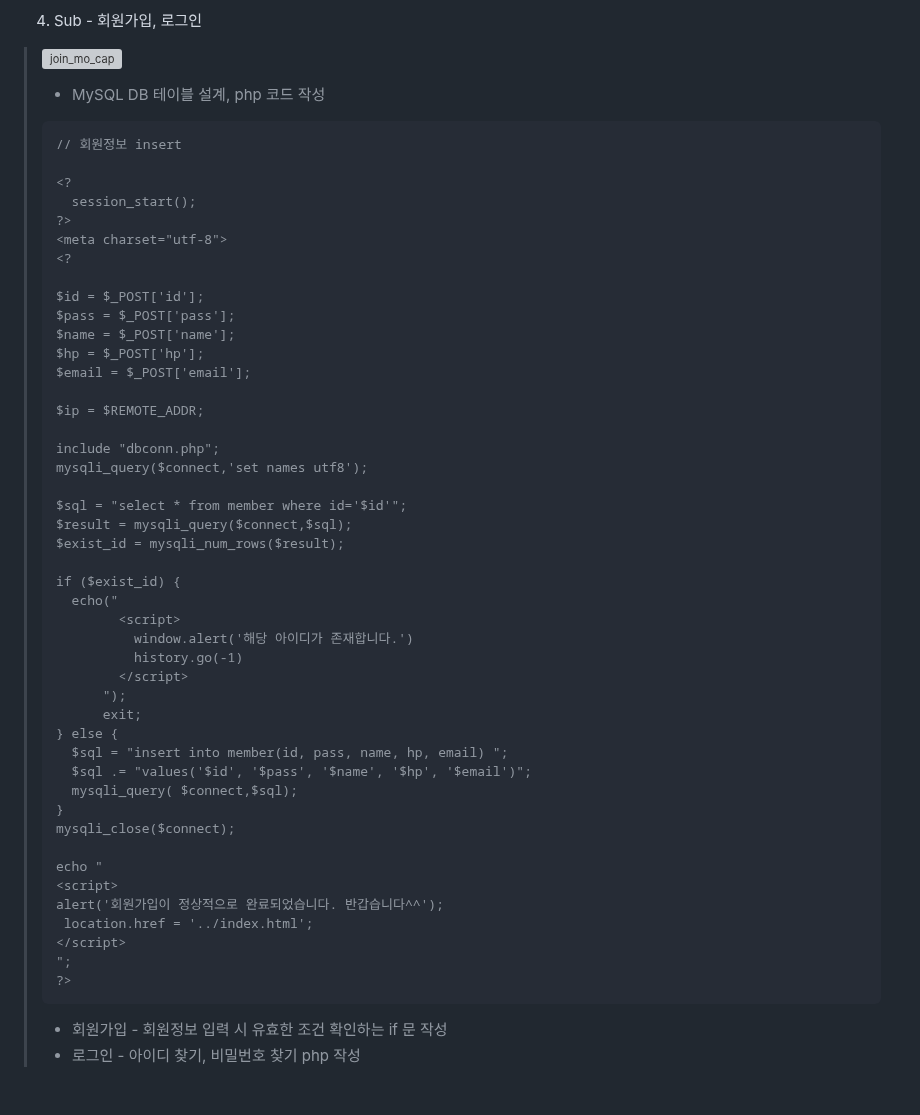
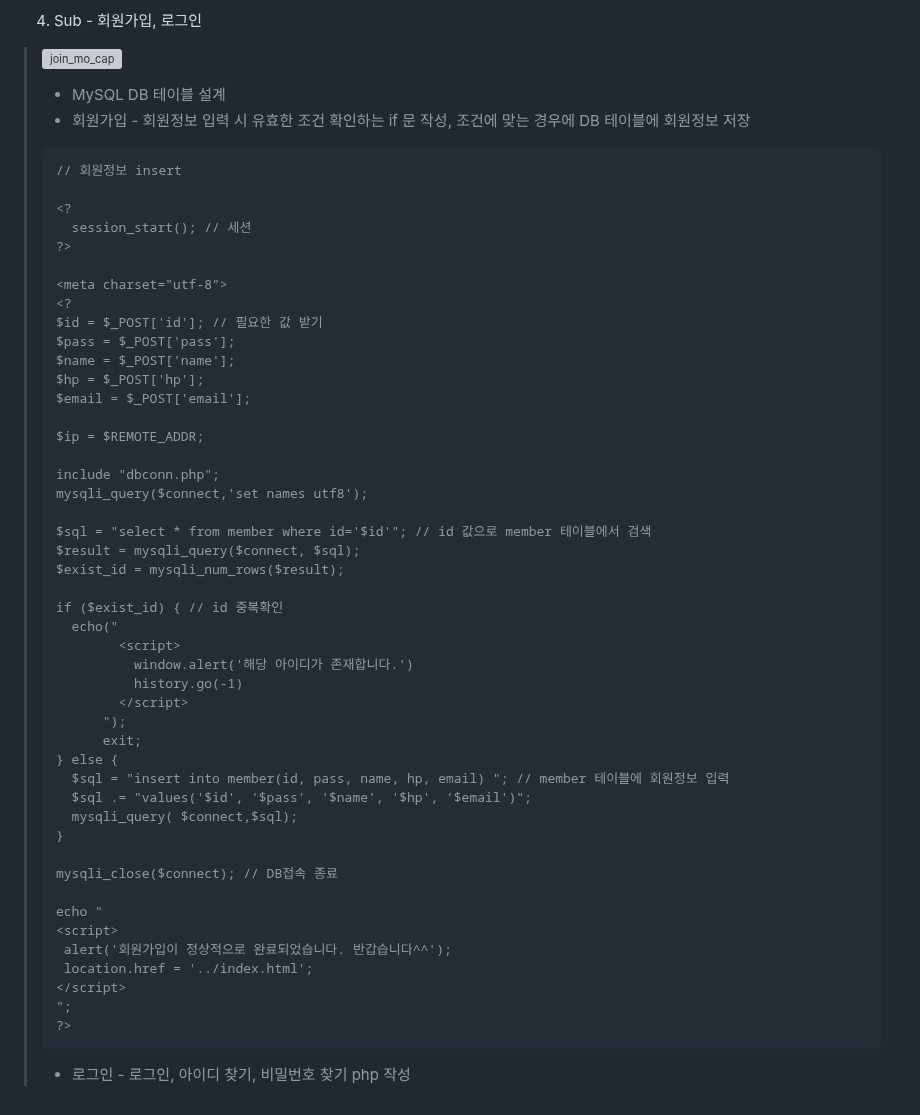
Before and after one commit to Hwangminsun/Tapered_coffee, a Markdown page: README.md, the part around the change. Rendered like a GitHub page; grey boxes are pictures that could not be loaded.

````diff
--- a/README.md
+++ b/README.md
@@ -126,17 +126,18 @@
   > - 로그인 후 글 작성 가능하도록 설정, 이미지 첨부 기능, 글 검색, 수정, 삭제 기능 구현
  4. Sub - 회원가입, 로그인
 > ![join_mo_cap](https://github.com/Hwangminsun/tapered_coffee/assets/127732251/ddee6577-4dab-4452-bdf1-f4534a9a00e7)
-  > - MySQL DB 테이블 설계, php 코드 작성
+  > - MySQL DB 테이블 설계
+  > - 회원가입 - 회원정보 입력 시 유효한 조건 확인하는 if 문 작성, 조건에 맞는 경우에 DB 테이블에 회원정보 저장
 > ```
 > // 회원정보 insert
 >
 > <?
->   session_start();
+>   session_start(); // 세션
 > ?>
+>
 > <meta charset="utf-8">
 > <?
->
-> $id = $_POST['id'];
+> $id = $_POST['id']; // 필요한 값 받기
 > $pass = $_POST['pass'];
 > $name = $_POST['name'];
 > $hp = $_POST['hp'];
@@ -147,11 +148,11 @@
 > include "dbconn.php";
 > mysqli_query($connect,'set names utf8');
 >
-> $sql = "select * from member where id='$id'";
-> $result = mysqli_query($connect,$sql);
+> $sql = "select * from member where id='$id'"; // id 값으로 member 테이블에서 검색
+> $result = mysqli_query($connect, $sql);
 > $exist_id = mysqli_num_rows($result);
 >
-> if ($exist_id) {
+> if ($exist_id) { // id 중복확인
 >   echo("
 >         <script>
 >           window.alert('해당 아이디가 존재합니다.')
@@ -160,19 +161,19 @@
 >       ");
 >       exit;
 > } else {
->   $sql = "insert into member(id, pass, name, hp, email) ";
+>   $sql = "insert into member(id, pass, name, hp, email) "; // member 테이블에 회원정보 입력
 >   $sql .= "values('$id', '$pass', '$name', '$hp', '$email')";
 >   mysqli_query( $connect,$sql);
 > }
-> mysqli_close($connect);
+>
+> mysqli_close($connect); // DB접속 종료
 >
 > echo "
 > <script>
-> alert('회원가입이 정상적으로 완료되었습니다. 반갑습니다^^');
+>  alert('회원가입이 정상적으로 완료되었습니다. 반갑습니다^^');
 >  location.href = '../index.html';
 > </script>
 > ";
 > ?>
 > ```
-  > - 회원가입 - 회원정보 입력 시 유효한 조건 확인하는 if 문 작성
-  > - 로그인 - 아이디 찾기, 비밀번호 찾기 php 작성
+  > - 로그인 - 로그인, 아이디 찾기, 비밀번호 찾기 php 작성
````
